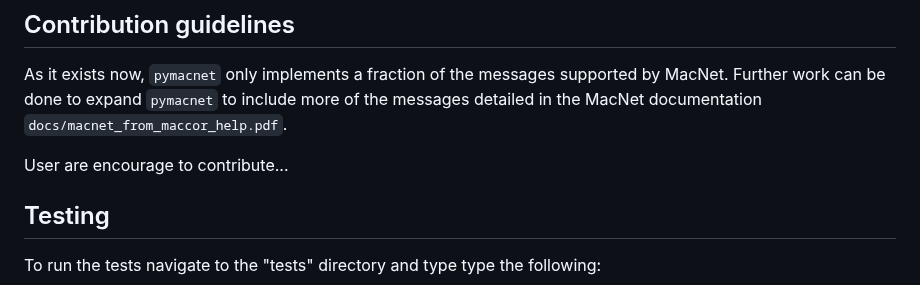
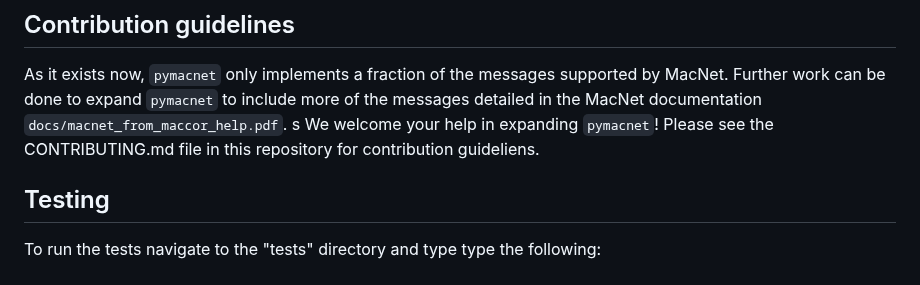
Before and after one commit to BatteryDataAlliance/pymacnet, a Markdown page: README.md, the part around the change. Rendered like a GitHub page.

```diff
--- a/README.md
+++ b/README.md
@@ -258,8 +258,8 @@ This section contains various information to help developers further extend and
 ## <a name="Contribution"></a>Contribution guidelines
 
 As it exists now, `pymacnet` only implements a fraction of the messages supported by MacNet. Further work can be done to expand `pymacnet` to include more of the messages detailed in the MacNet documentation `docs/macnet_from_maccor_help.pdf`.
-
-User are encourage to contribute...
+s
+We welcome your help in expanding `pymacnet`! Please see the CONTRIBUTING.md file in this repository for contribution guideliens.
 
 ## <a name="Testing"></a>Testing
 
```
